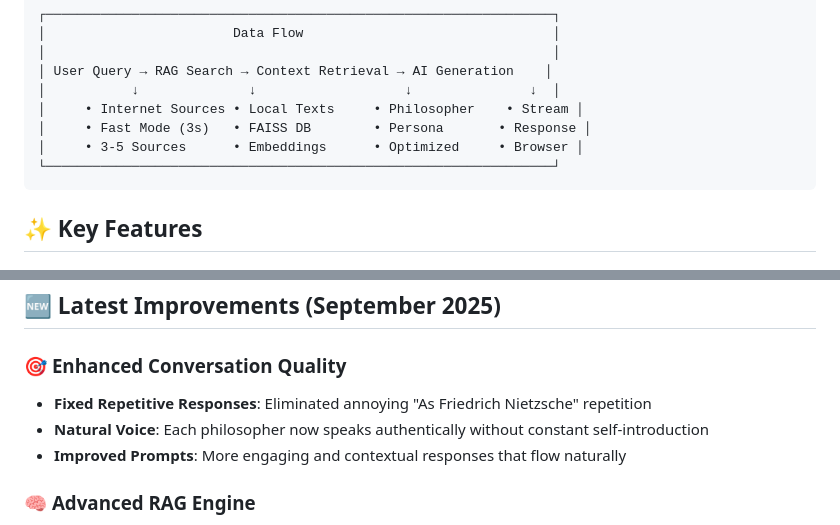
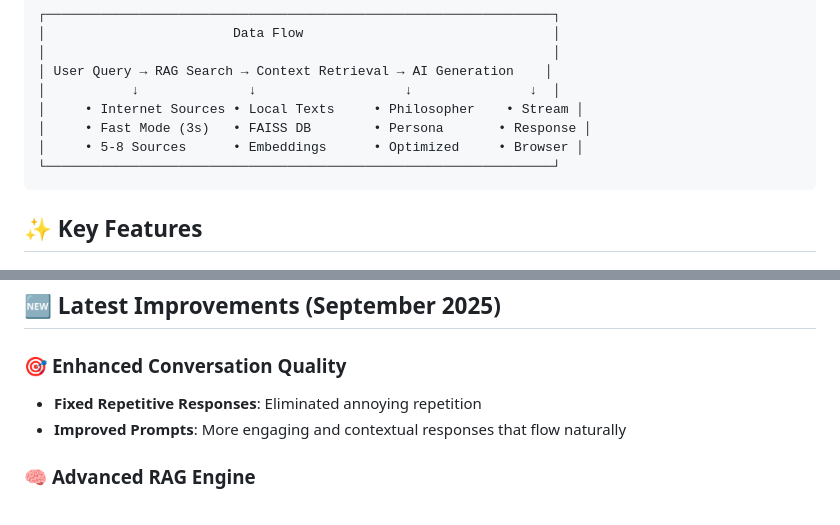
Before and after one commit to med-adam-alimi/SocrAItes, a Markdown page: README.md, 2 parts joined by grey strips. Drawn GitHub-style.

Commit message:
Revise source count and enhance conversation features

````diff
--- a/README.md
+++ b/README.md
@@ -50,7 +50,7 @@ SocrAItes is a sophisticated Flask web application that combines **Retrieval Aug
 │           ↓              ↓                   ↓               ↓  │
 │     • Internet Sources • Local Texts     • Philosopher    • Stream │
 │     • Fast Mode (3s)   • FAISS DB        • Persona       • Response │
-│     • 3-5 Sources      • Embeddings      • Optimized     • Browser │
+│     • 5-8 Sources      • Embeddings      • Optimized     • Browser │
 └─────────────────────────────────────────────────────────────────┘
 ```
 
@@ -89,8 +89,7 @@ SocrAItes is a sophisticated Flask web application that combines **Retrieval Aug
 ## 🆕 Latest Improvements (September 2025)
 
 ### 🎯 **Enhanced Conversation Quality**
-- **Fixed Repetitive Responses**: Eliminated annoying "As Friedrich Nietzsche" repetition
-- **Natural Voice**: Each philosopher now speaks authentically without constant self-introduction
+- **Fixed Repetitive Responses**: Eliminated annoying  repetition
 - **Improved Prompts**: More engaging and contextual responses that flow naturally
 
 ### 🧠 **Advanced RAG Engine**
````
